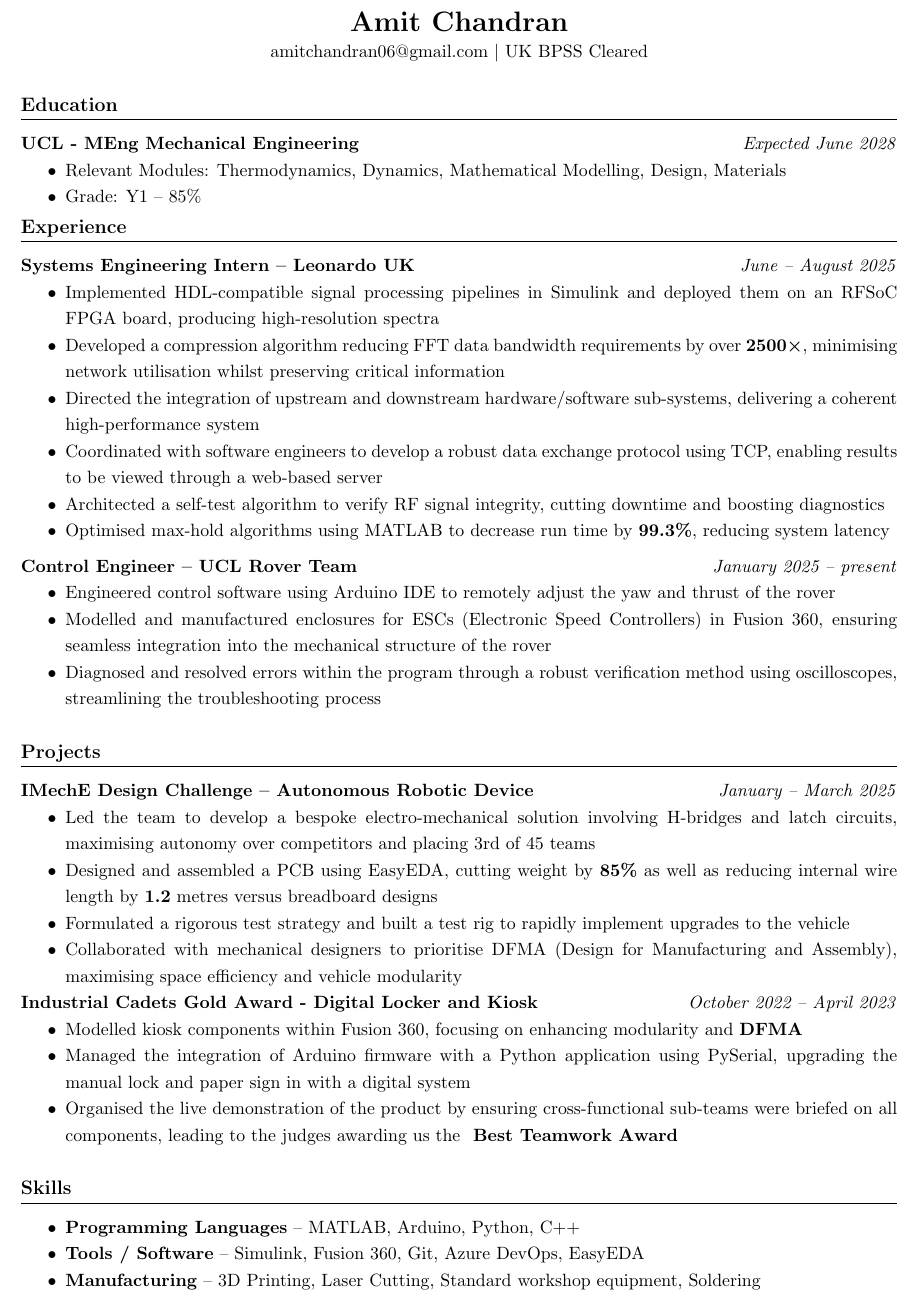
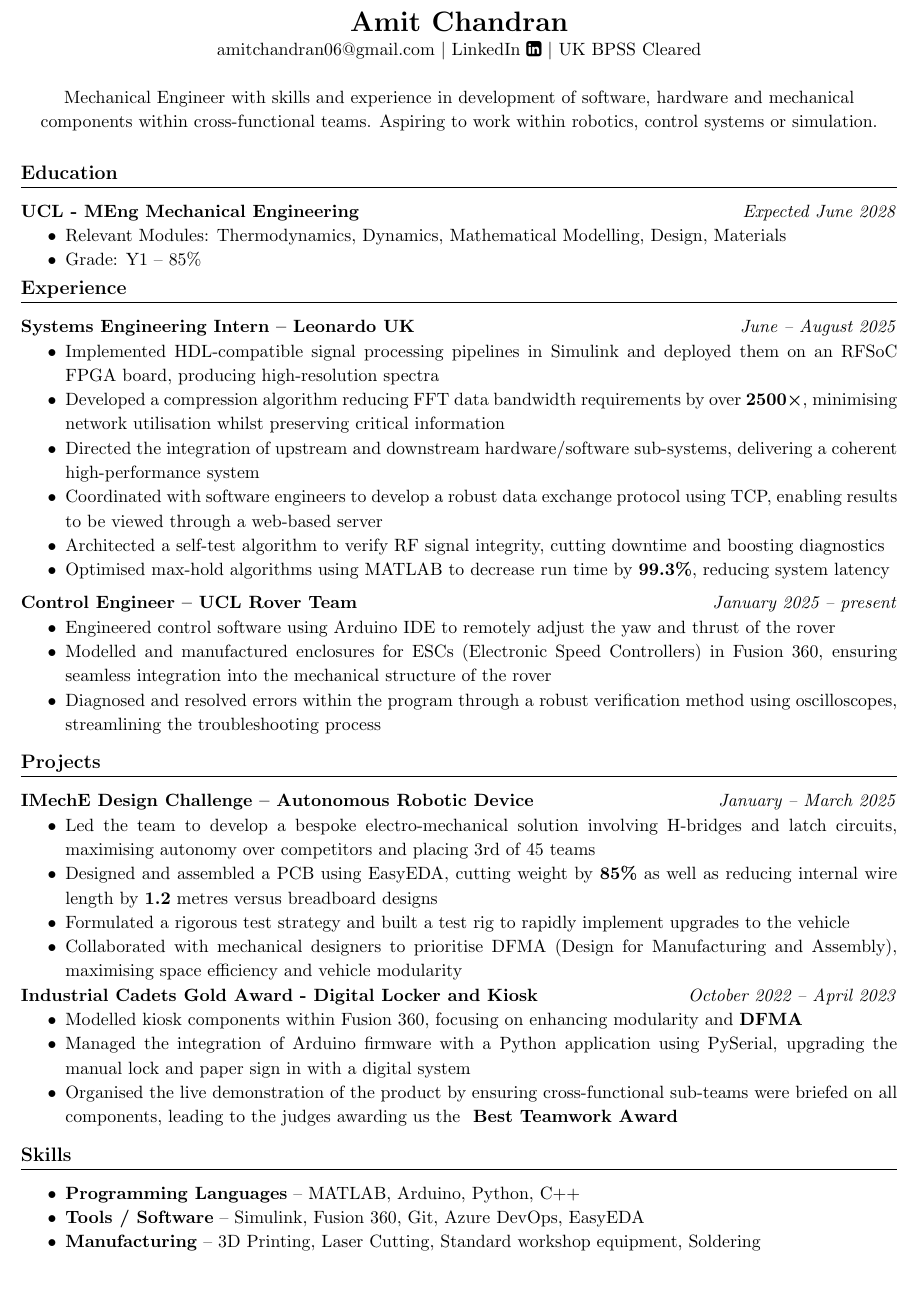
Before and after one commit to amitchandran06/Resumes, a LaTeX document (main.tex): part of the page, cut so that both start at the same text. Compiled offline with pdfLaTeX.

Commit message:
Added Summary line and linkedin link at the top, also adjusted line spacing

```diff
--- a/main.tex
+++ b/main.tex
@@ -6,17 +6,21 @@
 \usepackage[hidelinks]{hyperref}
 \usepackage{titlesec}
 \usepackage{setspace} % for line spacing
+\usepackage{hyperref}
+\usepackage{fontawesome}
 
 % Formatting
 \titleformat{\section}{\large\bfseries}{}{0em}{}[\titlerule]
 \setlist[itemize]{noitemsep, topsep=0pt}
-\renewcommand{\baselinestretch}{1.2} % increase line spacing
+\renewcommand{\baselinestretch}{1.1} % increase line spacing
 \tolerance=1 \emergencystretch=\maxdimen \hyphenpenalty=10000 \hbadness=10000
 \begin{document}
 \pagestyle{empty}
 \begin{center}
     {\LARGE \textbf{Amit Chandran}} \\
-    \href{mailto:amitchandran06@gmail.com}{amitchandran06@gmail.com}{ \textbar{}   UK BPSS Cleared}
+    \href{mailto:amitchandran06@gmail.com}{amitchandran06@gmail.com}{ \textbar{}  \href{https://www.linkedin.com/in/amit-chandran}{LinkedIn \faLinkedinSquare}}{ \textbar{}   UK BPSS Cleared} \\
+    \vspace{0.5cm}
+    {\textrm{Mechanical Engineer with skills and experience in development of software, hardware and mechanical components within cross-functional teams. Aspiring to work within robotics, control systems or simulation.}}
 \end{center}
 
 \section*{Education}
@@ -50,7 +54,7 @@
     \item Modelled and manufactured enclosures for ESCs (Electronic Speed Controllers) in Fusion 360, ensuring seamless integration into the mechanical structure of the rover
     \item Diagnosed and resolved errors within the program through a robust verification method using oscilloscopes, streamlining the troubleshooting process
 \end{itemize}
-
+\vspace{-0.75em}
 \section*{Projects}
 \noindent\textbf{IMechE Design Challenge – Autonomous Robotic Device} \hfill \textit{January – March 2025}
 \begin{itemize}
@@ -65,6 +69,7 @@
     \item Managed the integration of Arduino firmware with a Python application using PySerial, upgrading the manual lock and paper sign in with a digital system
     \item Organised the live demonstration of the product by ensuring cross-functional sub-teams were briefed on all components, leading to the judges awarding us the \textbf{ Best Teamwork Award}
 \end{itemize}
+\vspace{-0.75em}
 \section*{Skills}
 \begin{itemize}
     \item \textbf{Programming Languages} – MATLAB, Arduino, Python, C++
```
Also changed, not shown: main.pdf, 2 other files.
